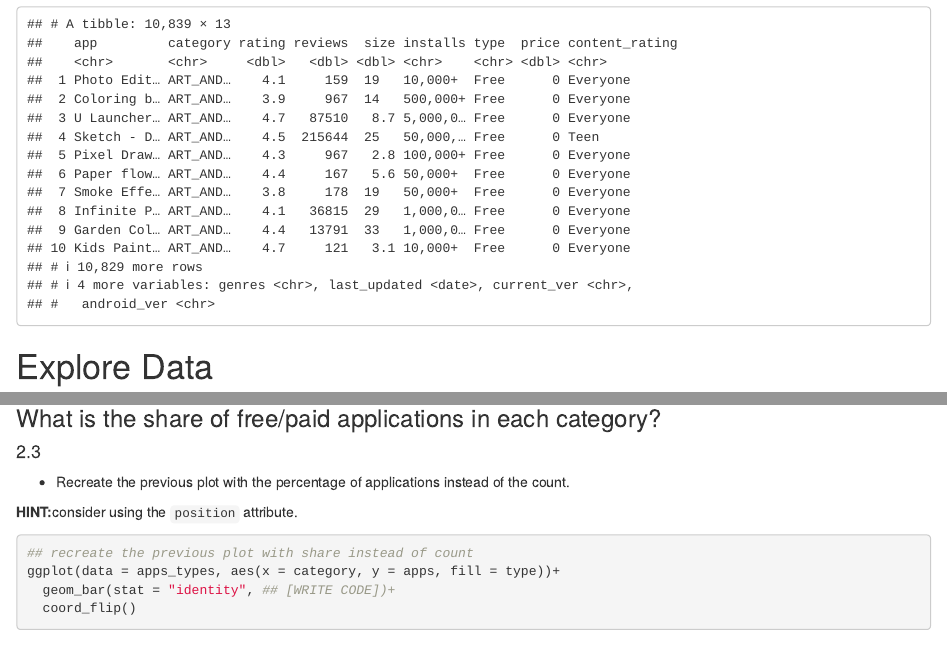
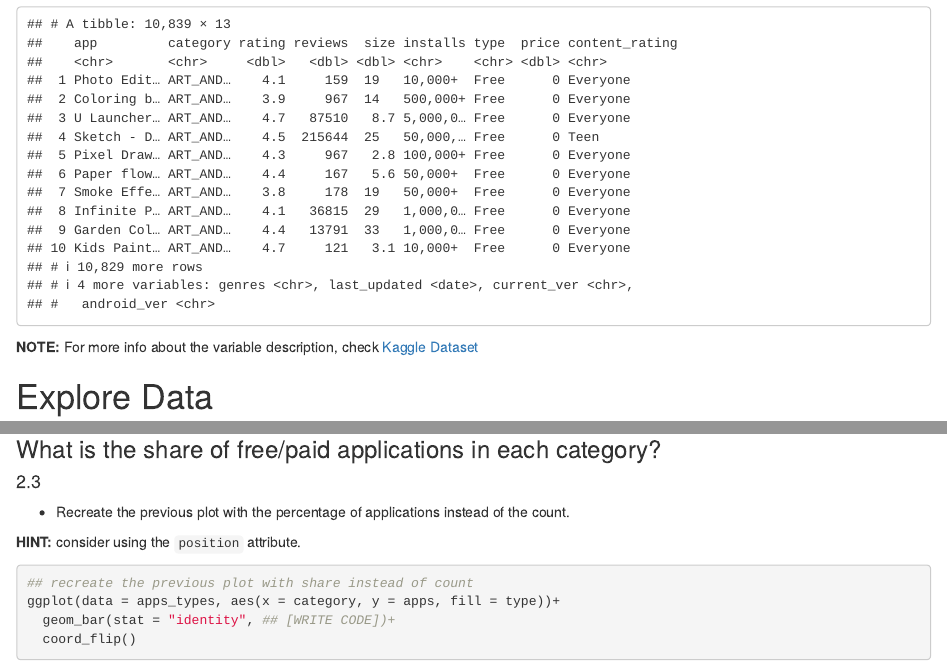
Before and after one commit to OmaymaS/datafest_tidyverse_workshop, an R Markdown document (tutorials/dataViz_2_exercises.Rmd): the page in a window 1100 px wide, from 690 px down, and a second part further down, joined at a grey line. Rendered offline with R 4.5, knitr and Pandoc, with nearby package versions.

Commit message:
add spaces

````diff
--- a/tutorials/dataViz_2_exercises.Rmd
+++ b/tutorials/dataViz_2_exercises.Rmd
@@ -37,6 +37,9 @@ googleplaystore <- read_csv("https://raw.githubusercontent.com/OmaymaS/datafest_
 ## explore googleplaystore
 googleplaystore
 ```
+
+**NOTE: **For more info about the variable description, check [Kaggle Dataset](https://www.kaggle.com/lava18/google-play-store-apps#googleplaystore.csv)
+
 
 # Explore Data
 
````
Also changed, not shown: tutorials/dataViz_2_exercises.Rmd (2 more changed lines).
